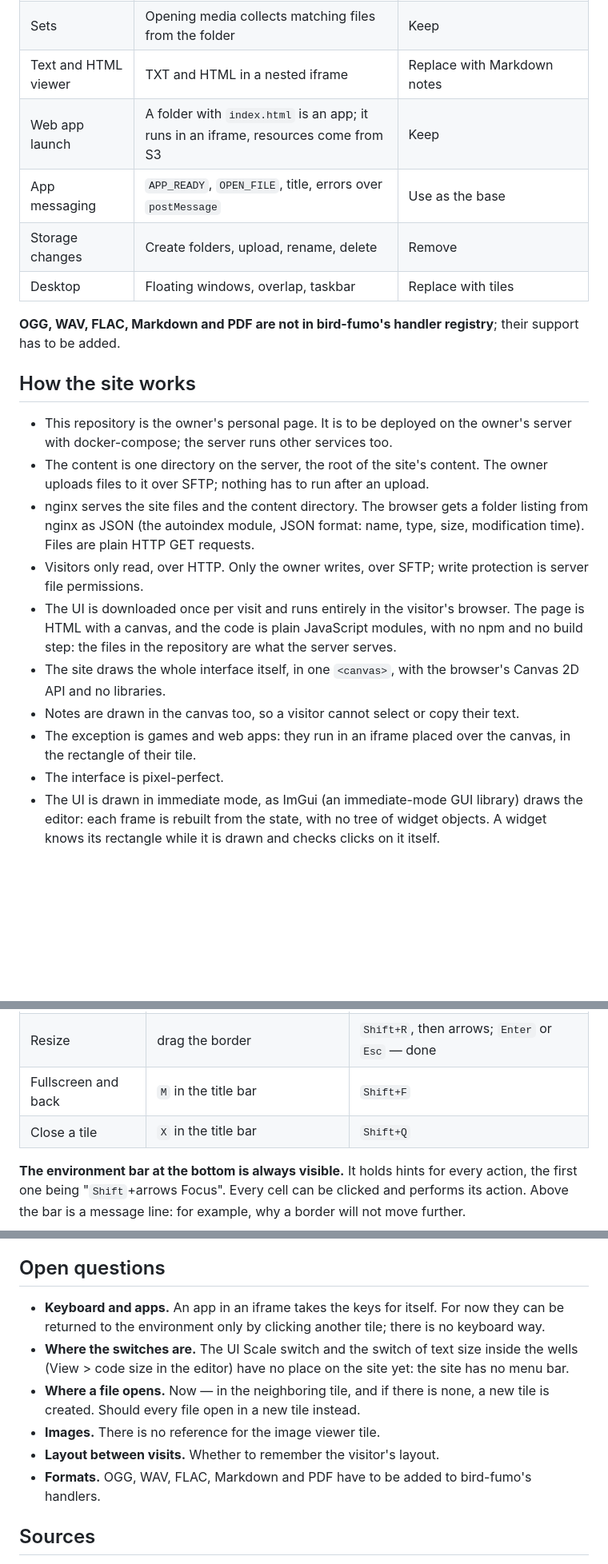
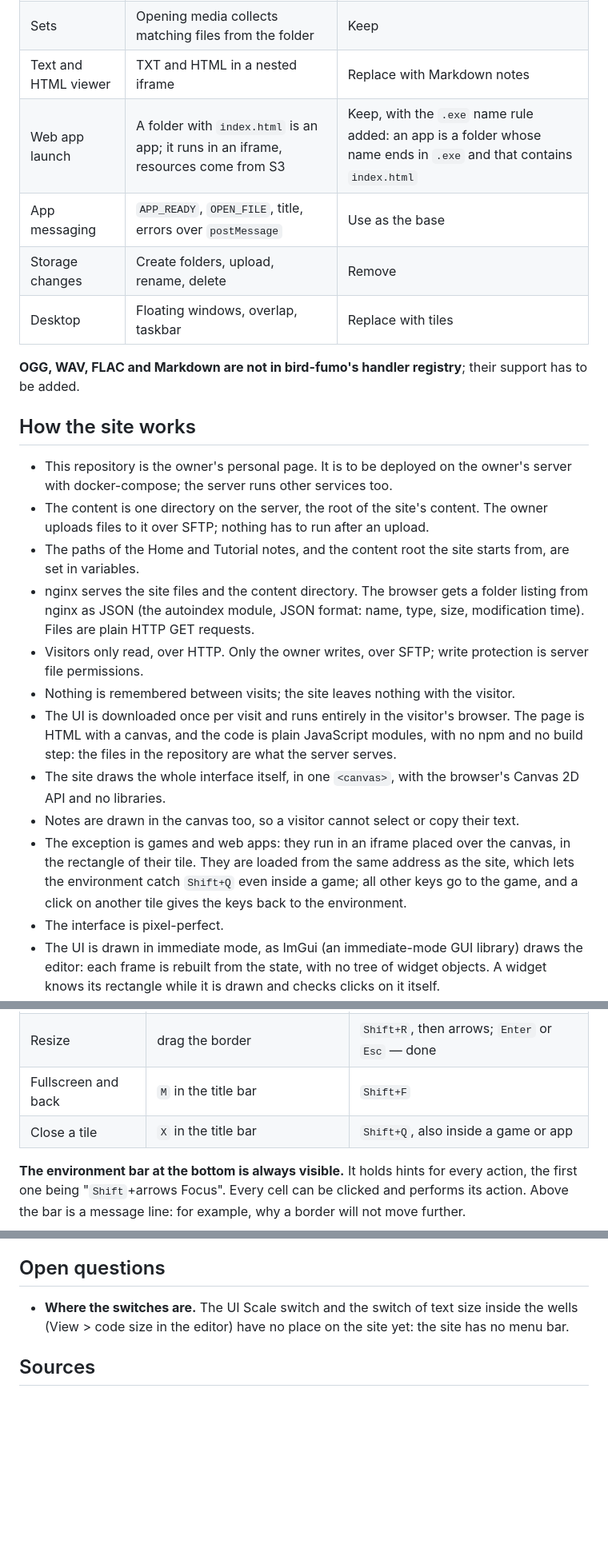
Before and after one commit to vydramain/milk-fumo, a Markdown page: README.md, 3 parts joined by grey strips. Shown at 80% size. Rendered like a GitHub page; blank space fills up the shorter version.

Commit message:
docs: Record how files and apps open and what the site keeps

```diff
--- a/README.md
+++ b/README.md
@@ -39,23 +39,25 @@ Within the first minute a visitor should:
 | Video player | MP4 and WebM through the same media player | Keep |
 | Sets | Opening media collects matching files from the folder | Keep |
 | Text and HTML viewer | TXT and HTML in a nested iframe | Replace with Markdown notes |
-| Web app launch | A folder with `index.html` is an app; it runs in an iframe, resources come from S3 | Keep |
+| Web app launch | A folder with `index.html` is an app; it runs in an iframe, resources come from S3 | Keep, with the `.exe` name rule added: an app is a folder whose name ends in `.exe` and that contains `index.html` |
 | App messaging | `APP_READY`, `OPEN_FILE`, title, errors over `postMessage` | Use as the base |
 | Storage changes | Create folders, upload, rename, delete | Remove |
 | Desktop | Floating windows, overlap, taskbar | Replace with tiles |
 
-**OGG, WAV, FLAC, Markdown and PDF are not in bird-fumo's handler registry**; their support has to be added.
+**OGG, WAV, FLAC and Markdown are not in bird-fumo's handler registry**; their support has to be added.
 
 ## How the site works
 
 - This repository is the owner's personal page. It is to be deployed on the owner's server with docker-compose; the server runs other services too.
 - The content is one directory on the server, the root of the site's content. The owner uploads files to it over SFTP; nothing has to run after an upload.
+- The paths of the Home and Tutorial notes, and the content root the site starts from, are set in variables.
 - nginx serves the site files and the content directory. The browser gets a folder listing from nginx as JSON (the autoindex module, JSON format: name, type, size, modification time). Files are plain HTTP GET requests.
 - Visitors only read, over HTTP. Only the owner writes, over SFTP; write protection is server file permissions.
+- Nothing is remembered between visits; the site leaves nothing with the visitor.
 - The UI is downloaded once per visit and runs entirely in the visitor's browser. The page is HTML with a canvas, and the code is plain JavaScript modules, with no npm and no build step: the files in the repository are what the server serves.
 - The site draws the whole interface itself, in one `<canvas>`, with the browser's Canvas 2D API and no libraries.
 - Notes are drawn in the canvas too, so a visitor cannot select or copy their text.
-- The exception is games and web apps: they run in an iframe placed over the canvas, in the rectangle of their tile.
+- The exception is games and web apps: they run in an iframe placed over the canvas, in the rectangle of their tile. They are loaded from the same address as the site, which lets the environment catch `Shift+Q` even inside a game; all other keys go to the game, and a click on another tile gives the keys back to the environment.
 - The interface is pixel-perfect.
 - The UI is drawn in immediate mode, as ImGui (an immediate-mode GUI library) draws the editor: each frame is rebuilt from the state, with no tree of widget objects. A widget knows its rectangle while it is drawn and checks clicks on it itself.
 - Drawing happens only on an event, not 60 times a second, so an idle page does not load the processor.
@@ -98,7 +100,7 @@ The modifier key is **Shift**: in a browser test Shift worked in every combinati
 | Stack into tabs | drop its title bar onto the tabs | `Shift+W` |
 | Resize | drag the border | `Shift+R`, then arrows; `Enter` or `Esc` — done |
 | Fullscreen and back | `M` in the title bar | `Shift+F` |
-| Close a tile | `X` in the title bar | `Shift+Q` |
+| Close a tile | `X` in the title bar | `Shift+Q`, also inside a game or app |
 
 **The environment bar at the bottom is always visible.** It holds hints for every action, the first one being "`Shift`+arrows Focus". Every cell can be clicked and performs its action. Above the bar is a message line: for example, why a border will not move further.
 
@@ -251,12 +253,7 @@ They open straight from the file in a browser (checked in Chromium). `explorer.h
 
 ## Open questions
 
-- **Keyboard and apps.** An app in an iframe takes the keys for itself. For now they can be returned to the environment only by clicking another tile; there is no keyboard way.
 - **Where the switches are.** The UI Scale switch and the switch of text size inside the wells (View > code size in the editor) have no place on the site yet: the site has no menu bar.
-- **Where a file opens.** Now — in the neighboring tile, and if there is none, a new tile is created. Should every file open in a new tile instead.
-- **Images.** There is no reference for the image viewer tile.
-- **Layout between visits.** Whether to remember the visitor's layout.
-- **Formats.** OGG, WAV, FLAC, Markdown and PDF have to be added to bird-fumo's handlers.
 
 ## Sources
 
```
Also changed, not shown: other parts of README.md (+6 -6 lines).
